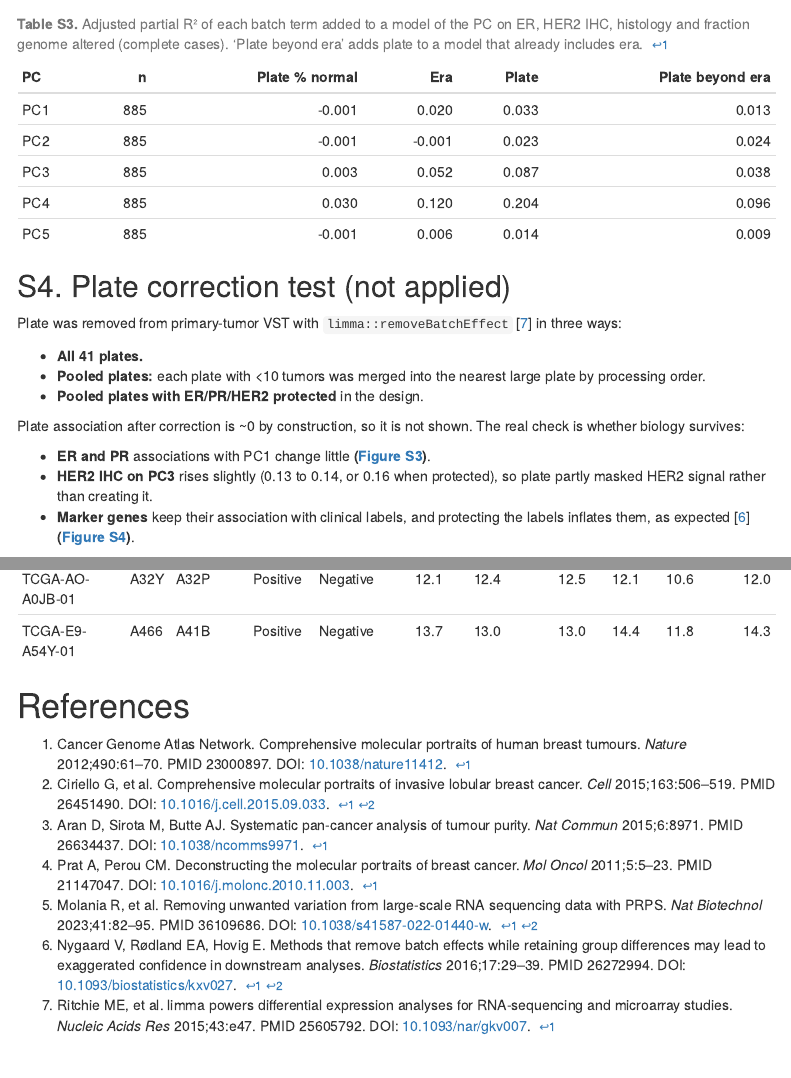
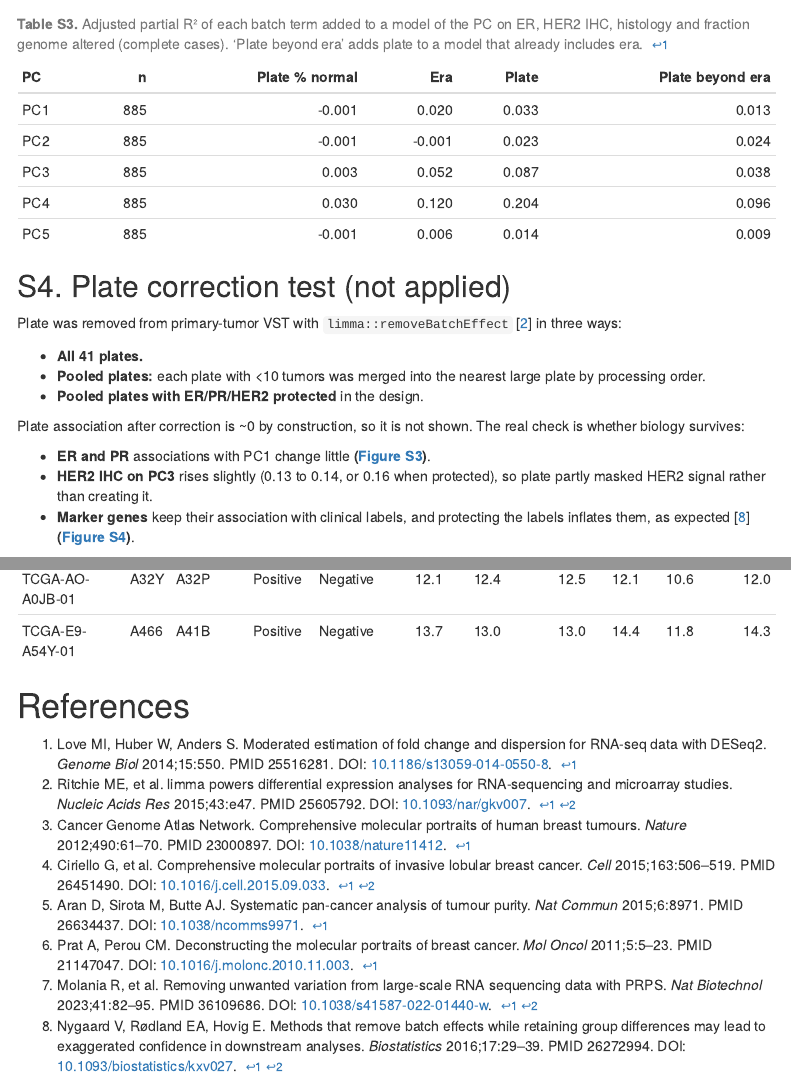
Before and after one commit to Sjhartman/HER2_patient_subtyping, an R Markdown document (report.Rmd): the page in a window 1100 px wide, from 5490 px down, and a second part further down, joined at a grey line. The pictures show the output file report.html that the author committed with the source, opened offline; menus at the side of the page are left out.

Commit message:
References: add DESeq2, cite limma at first use, renumber; soften Molania claim
Co-Authored-By: Claude Opus 5.5 <noreply@anthropic.com>

````diff
--- a/report.Rmd
+++ b/report.Rmd
@@ -125,7 +125,7 @@
 
 ## S4. Plate correction test (not applied)
 
-Plate was removed from primary-tumor VST with `limma::removeBatchEffect` [7] in three ways:
+Plate was removed from primary-tumor VST with `limma::removeBatchEffect` [2] in three ways:
 
 - **All 41 plates.**
 - **Pooled plates:** each plate with <10 tumors was merged into the nearest large plate by processing order.
@@ -135,7 +135,7 @@
 
 - **ER and PR** associations with PC1 change little **(Figure S3)**.
 - **HER2 IHC on PC3** rises slightly (0.13 to 0.14, or 0.16 when protected), so plate partly masked HER2 signal rather than creating it.
-- **Marker genes** keep their association with clinical labels, and protecting the labels inflates them, as expected [6] **(Figure S4)**.
+- **Marker genes** keep their association with clinical labels, and protecting the labels inflates them, as expected [8] **(Figure S4)**.
 
 ```{r figS3, fig.cap = "**Figure S3.** Adjusted R² of primary-tumor PC1–5 with ER, PR and HER2 IHC, before and after each plate correction.", out.width = "95%"}
 knitr::include_graphics(file.path(r11, "pc_assoc_by_version.png"))
@@ -158,13 +158,14 @@
 
 # References
 
-1. Cancer Genome Atlas Network. Comprehensive molecular portraits of human breast tumours. *Nature* 2012;490:61–70. PMID 23000897. DOI: [10.1038/nature11412](https://doi.org/10.1038/nature11412).
-2. Ciriello G, et al. Comprehensive molecular portraits of invasive lobular breast cancer. *Cell* 2015;163:506–519. PMID 26451490. DOI: [10.1016/j.cell.2015.09.033](https://doi.org/10.1016/j.cell.2015.09.033).
-3. Aran D, Sirota M, Butte AJ. Systematic pan-cancer analysis of tumour purity. *Nat Commun* 2015;6:8971. PMID 26634437. DOI: [10.1038/ncomms9971](https://doi.org/10.1038/ncomms9971).
-4. Prat A, Perou CM. Deconstructing the molecular portraits of breast cancer. *Mol Oncol* 2011;5:5–23. PMID 21147047. DOI: [10.1016/j.molonc.2010.11.003](https://doi.org/10.1016/j.molonc.2010.11.003).
-5. Molania R, et al. Removing unwanted variation from large-scale RNA sequencing data with PRPS. *Nat Biotechnol* 2023;41:82–95. PMID 36109686. DOI: [10.1038/s41587-022-01440-w](https://doi.org/10.1038/s41587-022-01440-w).
-6. Nygaard V, Rødland EA, Hovig E. Methods that remove batch effects while retaining group differences may lead to exaggerated confidence in downstream analyses. *Biostatistics* 2016;17:29–39. PMID 26272994. DOI: [10.1093/biostatistics/kxv027](https://doi.org/10.1093/biostatistics/kxv027).
-7. Ritchie ME, et al. limma powers differential expression analyses for RNA-sequencing and microarray studies. *Nucleic Acids Res* 2015;43:e47. PMID 25605792. DOI: [10.1093/nar/gkv007](https://doi.org/10.1093/nar/gkv007).
+1. Love MI, Huber W, Anders S. Moderated estimation of fold change and dispersion for RNA-seq data with DESeq2. *Genome Biol* 2014;15:550. PMID 25516281. DOI: [10.1186/s13059-014-0550-8](https://doi.org/10.1186/s13059-014-0550-8).
+2. Ritchie ME, et al. limma powers differential expression analyses for RNA-sequencing and microarray studies. *Nucleic Acids Res* 2015;43:e47. PMID 25605792. DOI: [10.1093/nar/gkv007](https://doi.org/10.1093/nar/gkv007).
+3. Cancer Genome Atlas Network. Comprehensive molecular portraits of human breast tumours. *Nature* 2012;490:61–70. PMID 23000897. DOI: [10.1038/nature11412](https://doi.org/10.1038/nature11412).
+4. Ciriello G, et al. Comprehensive molecular portraits of invasive lobular breast cancer. *Cell* 2015;163:506–519. PMID 26451490. DOI: [10.1016/j.cell.2015.09.033](https://doi.org/10.1016/j.cell.2015.09.033).
+5. Aran D, Sirota M, Butte AJ. Systematic pan-cancer analysis of tumour purity. *Nat Commun* 2015;6:8971. PMID 26634437. DOI: [10.1038/ncomms9971](https://doi.org/10.1038/ncomms9971).
+6. Prat A, Perou CM. Deconstructing the molecular portraits of breast cancer. *Mol Oncol* 2011;5:5–23. PMID 21147047. DOI: [10.1016/j.molonc.2010.11.003](https://doi.org/10.1016/j.molonc.2010.11.003).
+7. Molania R, et al. Removing unwanted variation from large-scale RNA sequencing data with PRPS. *Nat Biotechnol* 2023;41:82–95. PMID 36109686. DOI: [10.1038/s41587-022-01440-w](https://doi.org/10.1038/s41587-022-01440-w).
+8. Nygaard V, Rødland EA, Hovig E. Methods that remove batch effects while retaining group differences may lead to exaggerated confidence in downstream analyses. *Biostatistics* 2016;17:29–39. PMID 26272994. DOI: [10.1093/biostatistics/kxv027](https://doi.org/10.1093/biostatistics/kxv027).
 
 ```{=html}
 <!-- Cross-references: in-text (Figure/Table X) citations link to the item; captions link back to each citation -->
````
Also changed, not shown: report.html, report.Rmd (16 more changed lines).
